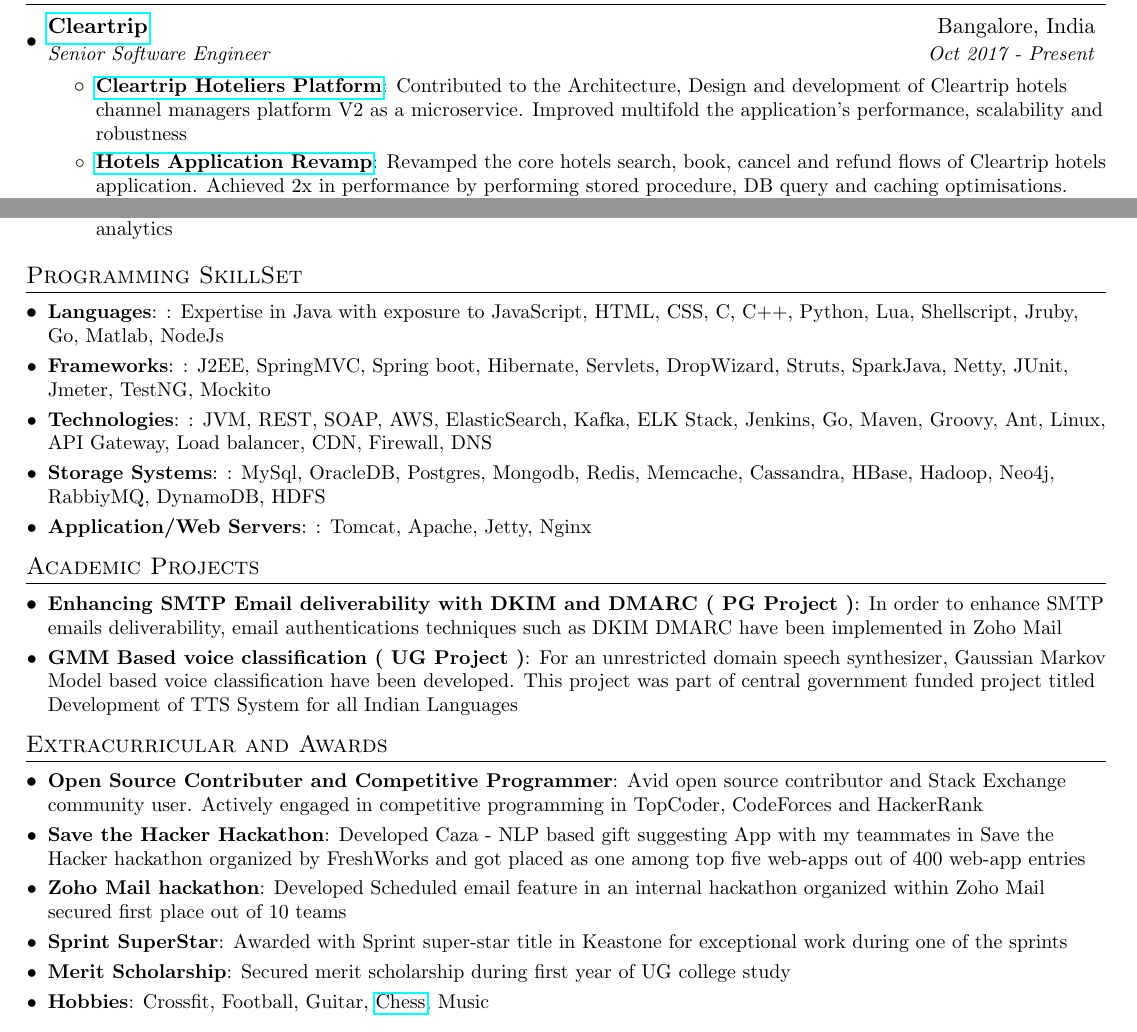
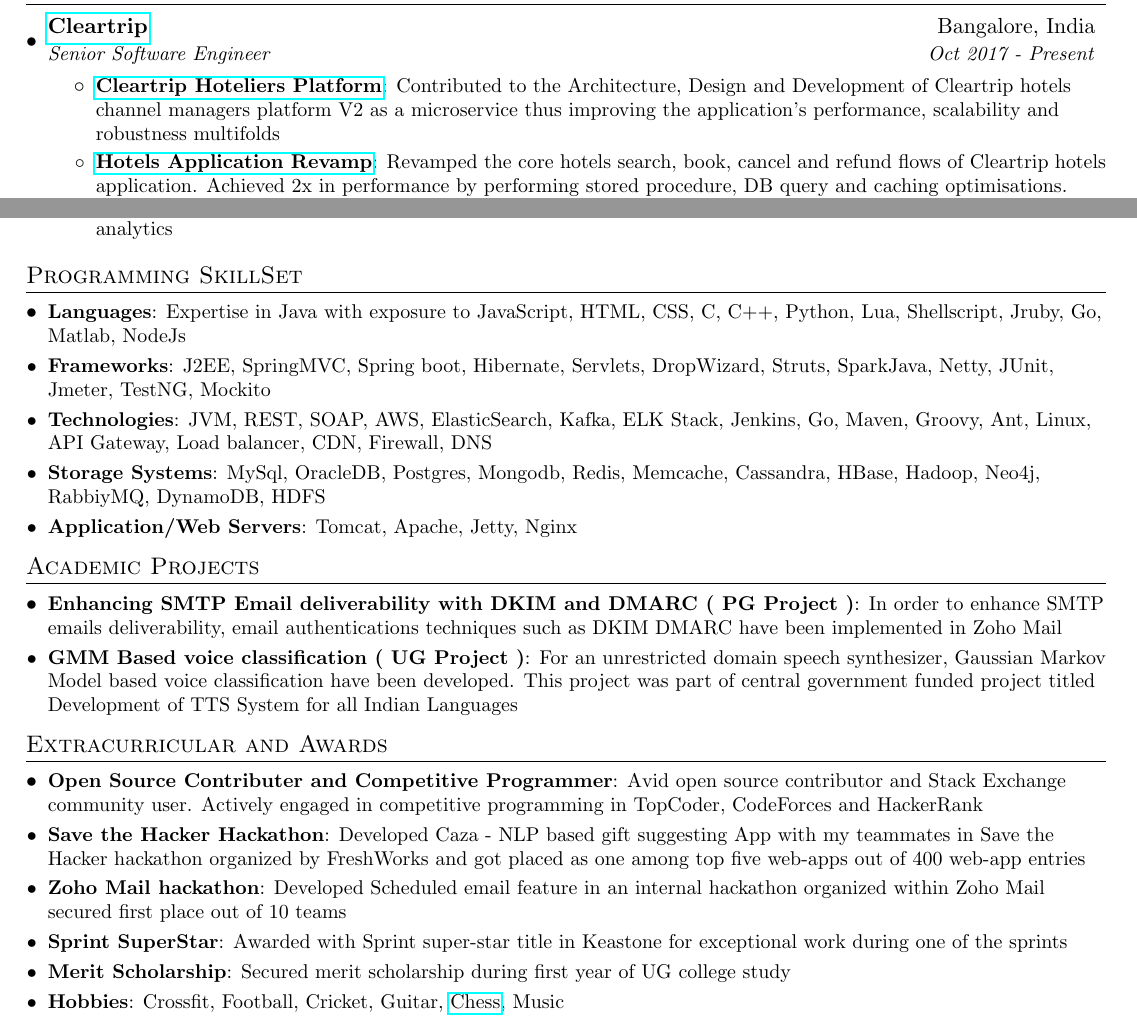
Before and after one commit to aarishramesh/MyResume, a LaTeX CV (resume_2018.tex): two parts of pages 1 and 2 of 2, joined at a grey line, cut so that both start at the same text. Compiled offline with pdfLaTeX.

Commit message:
Update resume_2018.tex
Minor changes with formatting

```diff
--- a/resume_2018.tex
+++ b/resume_2018.tex
@@ -101,7 +101,7 @@
       {Senior Software Engineer}{Oct 2017 - Present}
       \resumeItemListStart
           \resumeItem{\href{https://suite.cleartrip.com/login}{Cleartrip Hoteliers Platform}}
-          {Contributed to the Architecture, Design and development of Cleartrip hotels channel managers platform V2 as a microservice. Improved multifold the application's performance, scalability and robustness }
+          {Contributed to the Architecture, Design and Development of Cleartrip hotels channel managers platform V2 as a microservice thus improving the application's performance, scalability and robustness multifolds}
           \resumeItem{\href{https://www.cleartrip.com/hotels}{Hotels Application Revamp}}
           {Revamped the core hotels search, book, cancel and refund flows of Cleartrip hotels application. Achieved 2x in performance by performing stored procedure, DB query and caching optimisations. Evaluated elastic search for search implementation}
           \resumeItem{\href{https://www.concur.co.in/travel-management}{SAP Concur Integration}}
@@ -157,11 +157,11 @@
 %--------PROGRAMMING SKILLS------------
 \section{Programming SkillSet}
   \resumeSubHeadingListStart
-    \resumeSubItem{Languages}{: Expertise in Java with exposure to JavaScript, HTML, CSS, C, C++, Python, Lua, Shellscript, Jruby, Go, Matlab, NodeJs}
-    \resumeSubItem{Frameworks}{: J2EE, SpringMVC, Spring boot, Hibernate, Servlets, DropWizard, Struts, SparkJava, Netty, JUnit, Jmeter, TestNG, Mockito}
-    \resumeSubItem{Technologies}{: JVM, REST, SOAP, AWS, ElasticSearch, Kafka, ELK Stack, Jenkins, Go, Maven, Groovy, Ant, Linux, API Gateway, Load balancer, CDN, Firewall, DNS}
-    \resumeSubItem{Storage Systems}{: MySql, OracleDB, Postgres, Mongodb, Redis, Memcache,  Cassandra, HBase, Hadoop, Neo4j, RabbiyMQ, DynamoDB, HDFS}
-     \resumeSubItem{Application/Web Servers}{: Tomcat, Apache, Jetty, Nginx}
+    \resumeSubItem{Languages}{Expertise in Java with exposure to JavaScript, HTML, CSS, C, C++, Python, Lua, Shellscript, Jruby, Go, Matlab, NodeJs}
+    \resumeSubItem{Frameworks}{J2EE, SpringMVC, Spring boot, Hibernate, Servlets, DropWizard, Struts, SparkJava, Netty, JUnit, Jmeter, TestNG, Mockito}
+    \resumeSubItem{Technologies}{JVM, REST, SOAP, AWS, ElasticSearch, Kafka, ELK Stack, Jenkins, Go, Maven, Groovy, Ant, Linux, API Gateway, Load balancer, CDN, Firewall, DNS}
+    \resumeSubItem{Storage Systems}{MySql, OracleDB, Postgres, Mongodb, Redis, Memcache,  Cassandra, HBase, Hadoop, Neo4j, RabbiyMQ, DynamoDB, HDFS}
+     \resumeSubItem{Application/Web Servers}{Tomcat, Apache, Jetty, Nginx}
 
   \resumeSubHeadingListEnd
 
@@ -196,7 +196,7 @@
     \resumeSubItem{Merit Scholarship}
       {Secured merit scholarship during first year of UG college study}
       \resumeSubItem{Hobbies}
-      {Crossfit, Football, Guitar, {\href{https://www.chess.com/member/aarish24}{Chess}}, Music}
+      {Crossfit, Football, Cricket, Guitar, {\href{https://www.chess.com/member/aarish24}{Chess}}, Music}
   \resumeSubHeadingListEnd
 
 %-------------------------------------------
```
